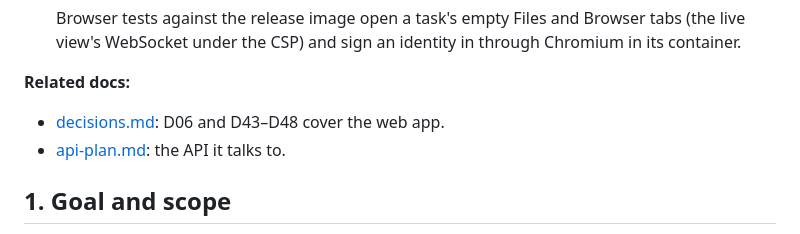
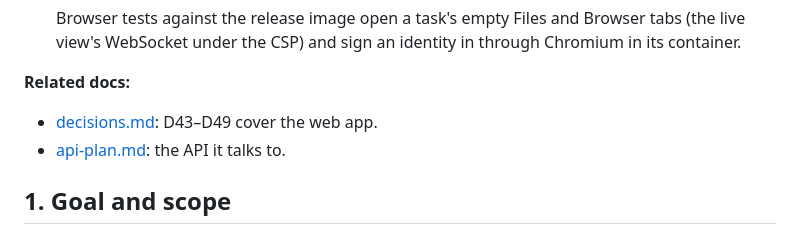
Before and after one commit to SohaibBelaroussi/superagent, a Markdown page: docs/web-plan.md, the part around the change. Drawn GitHub-style.

```diff
--- a/docs/web-plan.md
+++ b/docs/web-plan.md
@@ -42,7 +42,7 @@
   Browser tests against the release image open a task's empty Files and Browser tabs (the live view's WebSocket under the CSP) and sign an identity in through Chromium in its container.
 
 **Related docs:**
-- [decisions.md](decisions.md): D06 and D43–D48 cover the web app.
+- [decisions.md](decisions.md): D43–D49 cover the web app.
 - [api-plan.md](api-plan.md): the API it talks to.
 
 ## 1. Goal and scope
```
Also changed, not shown: docs/decisions.md (+9 -2 lines), docs/mobile-plan.md (added, +370 -0 lines).
